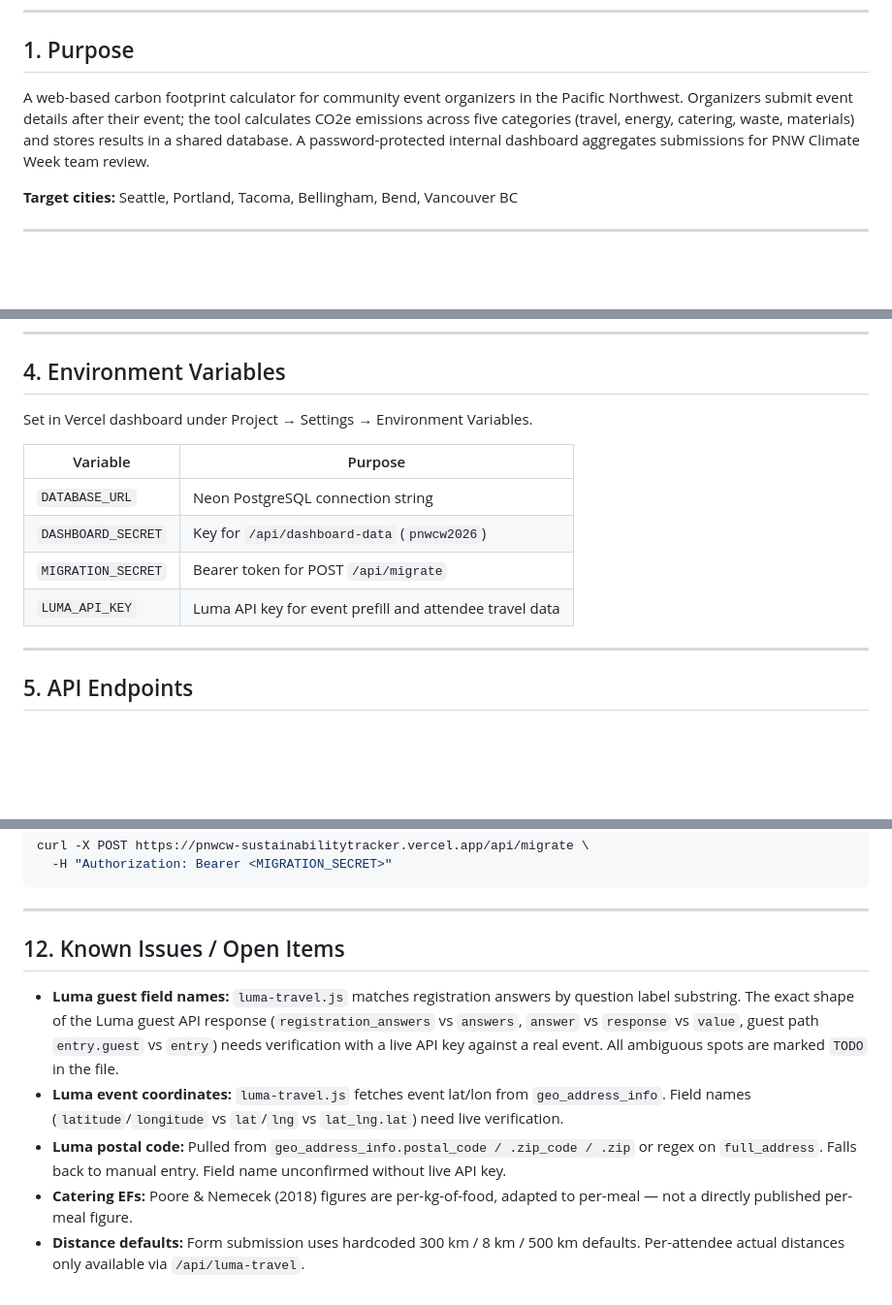
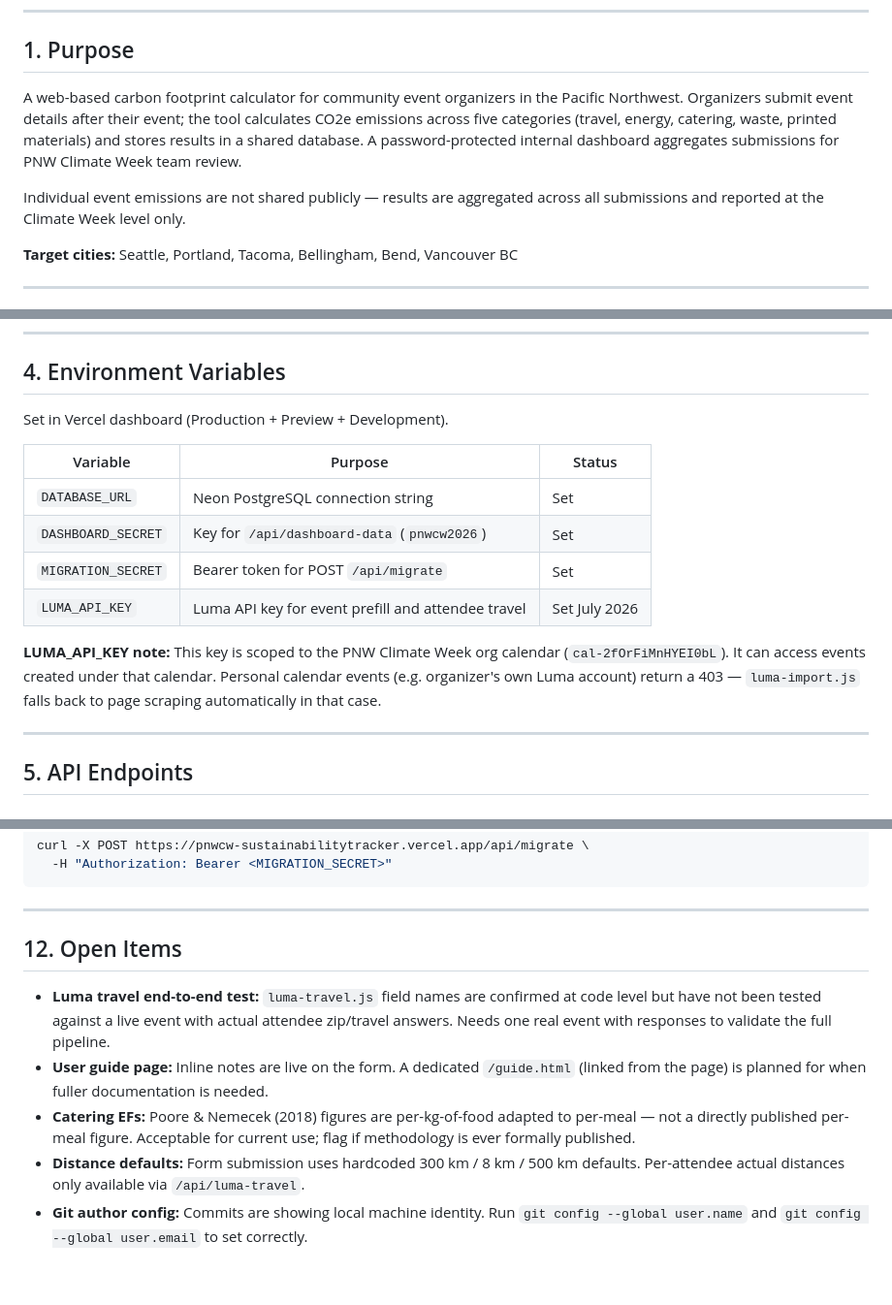
Before and after one commit to PNWClimateWeek/CarbonTracker2026, a Markdown page: PROJECT.md, 3 parts joined by grey strips. Shown at 97% size. Drawn GitHub-style; blank space fills up the shorter version.

```diff
--- a/PROJECT.md
+++ b/PROJECT.md
@@ -10,7 +10,9 @@
 
 ## 1. Purpose
 
-A web-based carbon footprint calculator for community event organizers in the Pacific Northwest. Organizers submit event details after their event; the tool calculates CO2e emissions across five categories (travel, energy, catering, waste, materials) and stores results in a shared database. A password-protected internal dashboard aggregates submissions for PNW Climate Week team review.
+A web-based carbon footprint calculator for community event organizers in the Pacific Northwest. Organizers submit event details after their event; the tool calculates CO2e emissions across five categories (travel, energy, catering, waste, printed materials) and stores results in a shared database. A password-protected internal dashboard aggregates submissions for PNW Climate Week team review.
+
+Individual event emissions are not shared publicly — results are aggregated across all submissions and reported at the Climate Week level only.
 
 **Target cities:** Seattle, Portland, Tacoma, Bellingham, Bend, Vancouver BC
 
@@ -56,14 +58,16 @@ betaone/
 
 ## 4. Environment Variables
 
-Set in Vercel dashboard under Project → Settings → Environment Variables.
+Set in Vercel dashboard (Production + Preview + Development).
 
-| Variable | Purpose |
-|---|---|
-| `DATABASE_URL` | Neon PostgreSQL connection string |
-| `DASHBOARD_SECRET` | Key for `/api/dashboard-data` (`pnwcw2026`) |
-| `MIGRATION_SECRET` | Bearer token for POST `/api/migrate` |
-| `LUMA_API_KEY` | Luma API key for event prefill and attendee travel data |
+| Variable | Purpose | Status |
+|---|---|---|
+| `DATABASE_URL` | Neon PostgreSQL connection string | Set |
+| `DASHBOARD_SECRET` | Key for `/api/dashboard-data` (`pnwcw2026`) | Set |
+| `MIGRATION_SECRET` | Bearer token for POST `/api/migrate` | Set |
+| `LUMA_API_KEY` | Luma API key for event prefill and attendee travel | Set July 2026 |
+
+**LUMA_API_KEY note:** This key is scoped to the PNW Climate Week org calendar (`cal-2fOrFiMnHYEI0bL`). It can access events created under that calendar. Personal calendar events (e.g. organizer's own Luma account) return a 403 — `luma-import.js` falls back to page scraping automatically in that case.
 
 ---
 
@@ -314,10 +347,10 @@ curl -X POST https://pnwcw-sustainabilitytracker.vercel.app/api/migrate \
 
 ---
 
-## 12. Known Issues / Open Items
+## 12. Open Items
 
-- **Luma guest field names:** `luma-travel.js` matches registration answers by question label substring. The exact shape of the Luma guest API response (`registration_answers` vs `answers`, `answer` vs `response` vs `value`, guest path `entry.guest` vs `entry`) needs verification with a live API key against a real event. All ambiguous spots are marked `TODO` in the file.
-- **Luma event coordinates:** `luma-travel.js` fetches event lat/lon from `geo_address_info`. Field names (`latitude`/`longitude` vs `lat`/`lng` vs `lat_lng.lat`) need live verification.
-- **Luma postal code:** Pulled from `geo_address_info.postal_code / .zip_code / .zip` or regex on `full_address`. Falls back to manual entry. Field name unconfirmed without live API key.
-- **Catering EFs:** Poore & Nemecek (2018) figures are per-kg-of-food, adapted to per-meal — not a directly published per-meal figure.
+- **Luma travel end-to-end test:** `luma-travel.js` field names are confirmed at code level but have not been tested against a live event with actual attendee zip/travel answers. Needs one real event with responses to validate the full pipeline.
+- **User guide page:** Inline notes are live on the form. A dedicated `/guide.html` (linked from the page) is planned for when fuller documentation is needed.
+- **Catering EFs:** Poore & Nemecek (2018) figures are per-kg-of-food adapted to per-meal — not a directly published per-meal figure. Acceptable for current use; flag if methodology is ever formally published.
 - **Distance defaults:** Form submission uses hardcoded 300 km / 8 km / 500 km defaults. Per-attendee actual distances only available via `/api/luma-travel`.
+- **Git author config:** Commits are showing local machine identity. Run `git config --global user.name` and `git config --global user.email` to set correctly.
```
Also changed, not shown: other parts of PROJECT.md (+42 -13 lines).
